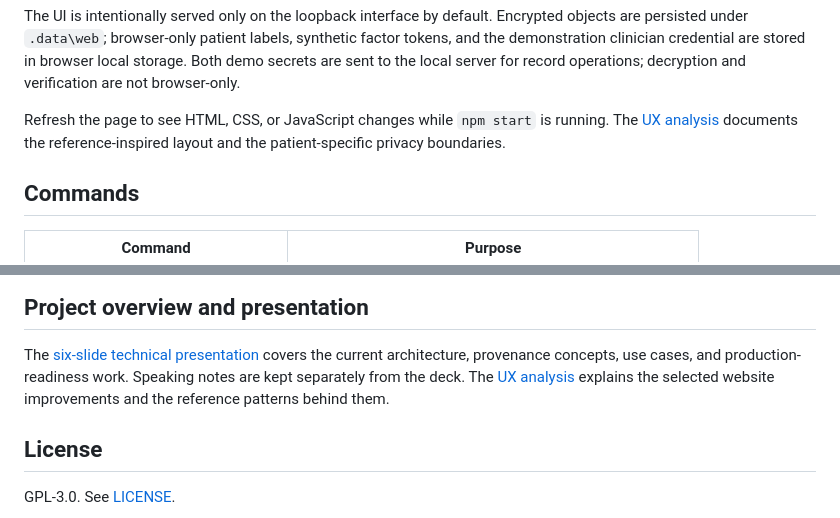
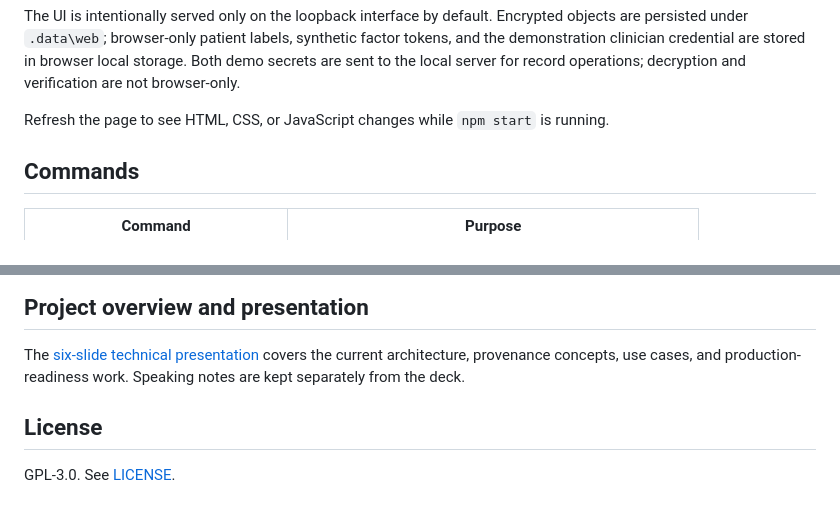
Before and after one commit to PubInv/GDP2-project-85, a Markdown page: README.md, 2 parts joined by grey strips. GitHub-like rendering.

```diff
--- a/README.md
+++ b/README.md
@@ -102,8 +102,7 @@ in browser local storage. Both demo secrets are sent to the local server for
 record operations; decryption and verification are not browser-only.
 
 Refresh the page to see HTML, CSS, or JavaScript changes while `npm start` is
-running. The [UX analysis](docs/GLOBAL_PATIENT_RECORD_UX_ANALYSIS.md) documents
-the reference-inspired layout and the patient-specific privacy boundaries.
+running.
 
 ## Commands
 
@@ -205,8 +204,6 @@ model is designed specifically for patient-controlled health information:
 The [six-slide technical presentation](docs/presentation/technical-presentation.pptx)
 covers the current architecture, provenance concepts, use cases, and
 production-readiness work. Speaking notes are kept separately from the deck.
-The [UX analysis](docs/GLOBAL_PATIENT_RECORD_UX_ANALYSIS.md) explains the selected
-website improvements and the reference patterns behind them.
 
 ## License
 
```
Also changed, not shown: docs/GLOBAL_PATIENT_RECORD_UX_ANALYSIS.md (deleted, +0 -144 lines), docs/README.md (+0 -1 lines).
